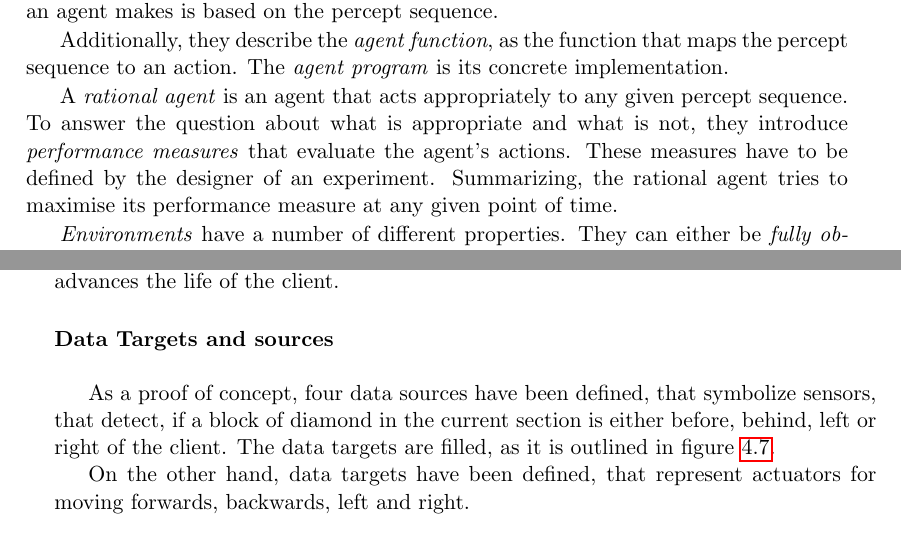
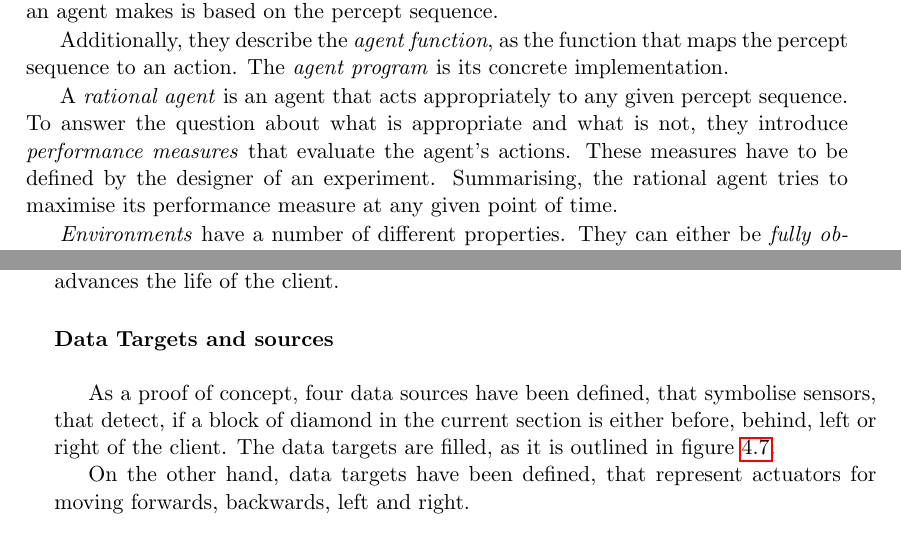
Before and after one commit to jonasrk/Minecraft-MicroPsi-Bachelorarbeit, a LaTeX thesis (thesis.tex, which reads text/approach.tex, text/background.tex): two parts of pages 17 and 38 of 51, joined at a grey line, cut so that both start at the same text. Compiled offline with pdfLaTeX.

Commit message:
integrated spellchecker

```diff
--- a/text/approach.tex
+++ b/text/approach.tex
@@ -141,7 +141,7 @@ The world adapter contains two classes. The class \texttt{MinecraftWorld} inheri
 
 \paragraph{Data Targets and sources}$\;$ \\
 
-As a proof of concept, four data sources have been defined, that symbolize sensors, that detect, if a block of diamond in the current section is either before, behind, left or right of the client. The data targets are filled, as it is outlined in figure~\ref{listing_sensors}.
+As a proof of concept, four data sources have been defined, that symbolise sensors, that detect, if a block of diamond in the current section is either before, behind, left or right of the client. The data targets are filled, as it is outlined in figure~\ref{listing_sensors}.
 
 On the other hand, data targets have been defined, that represent actuators for moving forwards, backwards, left and right.
 
--- a/text/background.tex
+++ b/text/background.tex
@@ -45,7 +45,7 @@ Russel and Norvig furthermore define the \emph{percept}, as the agent's input an
 
 Additionally, they describe the \emph{agent function}, as the function that maps the percept sequence to an action. The \emph{agent program} is its concrete implementation.
 
-A \emph{rational agent} is an agent that acts appropriately to any given percept sequence. To answer the question about what is appropriate and what is not, they introduce \emph{performance measures} that evaluate the agent's actions. These measures have to be defined by the designer of an experiment. Summarizing, the rational agent tries to maximise its performance measure at any given point of time.
+A \emph{rational agent} is an agent that acts appropriately to any given percept sequence. To answer the question about what is appropriate and what is not, they introduce \emph{performance measures} that evaluate the agent's actions. These measures have to be defined by the designer of an experiment. Summarising, the rational agent tries to maximise its performance measure at any given point of time.
 
 \emph{Environments} have a number of different properties. They can either be \emph{fully observable} or \emph{partially observable}. An environment is fully observable when the agent has access to the complete state of the environment---or at least to everything that is relevant, regarding to the performance measure. As opposed to this, it is partially observable, if the previously mentioned requirement is not given.
 
```
Also changed, not shown: text/introduction.tex (+1 -1 lines), text/background.tex (4 more changed lines).
